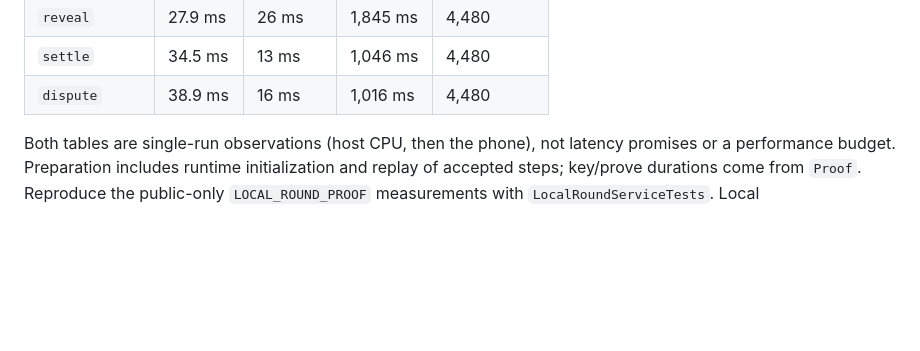
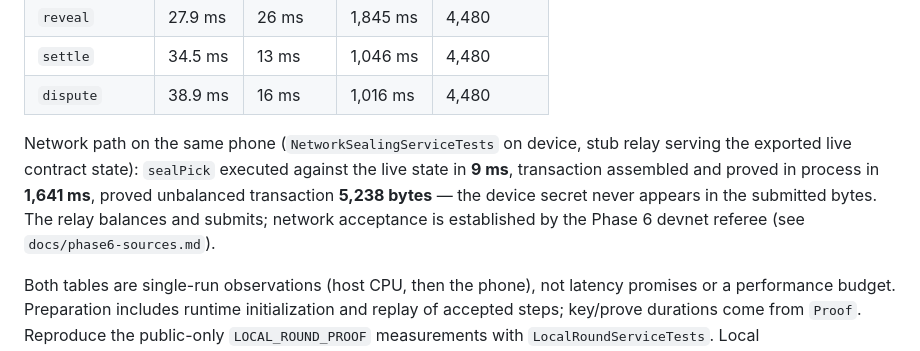
Before and after one commit to ss251/slip, a Markdown page: README.md, the part around the change. Rendered like a GitHub page; blank space fills up the shorter version.

Commit message:
docs(readme): network path measured on the physical iPhone 15 Pro
NetworkSealingServiceTests on device: sealPick against the live contract state
in 9 ms, transaction assembled and proved in process in 1,641 ms, 5,238-byte
proved unbalanced transaction, device secret absent from the submitted bytes.

Co-Authored-By: Claude Fable 5.1 <noreply@anthropic.com>

```diff
--- a/README.md
+++ b/README.md
@@ -42,6 +42,8 @@ Same lifecycle on the physical iPhone 15 Pro (iOS 26.6.1), one run, `LocalRoundS
 | `reveal` | 27.9 ms | 26 ms | 1,845 ms | 4,480 |
 | `settle` | 34.5 ms | 13 ms | 1,046 ms | 4,480 |
 | `dispute` | 38.9 ms | 16 ms | 1,016 ms | 4,480 |
+
+Network path on the same phone (`NetworkSealingServiceTests` on device, stub relay serving the exported live contract state): `sealPick` executed against the live state in **9 ms**, transaction assembled and proved in process in **1,641 ms**, proved unbalanced transaction **5,238 bytes** — the device secret never appears in the submitted bytes. The relay balances and submits; network acceptance is established by the Phase 6 devnet referee (see `docs/phase6-sources.md`).
 
 Both tables are single-run observations (host CPU, then the phone), not latency promises or a performance budget. Preparation includes runtime initialization and replay of accepted steps; key/prove durations come from `Proof`. Reproduce the public-only `LOCAL_ROUND_PROOF` measurements with `LocalRoundServiceTests`. Local execution/proving does **not** establish network acceptance. Source decisions and version caveats: [Phase 4 sources](docs/phase4-sources.md).
 
```
